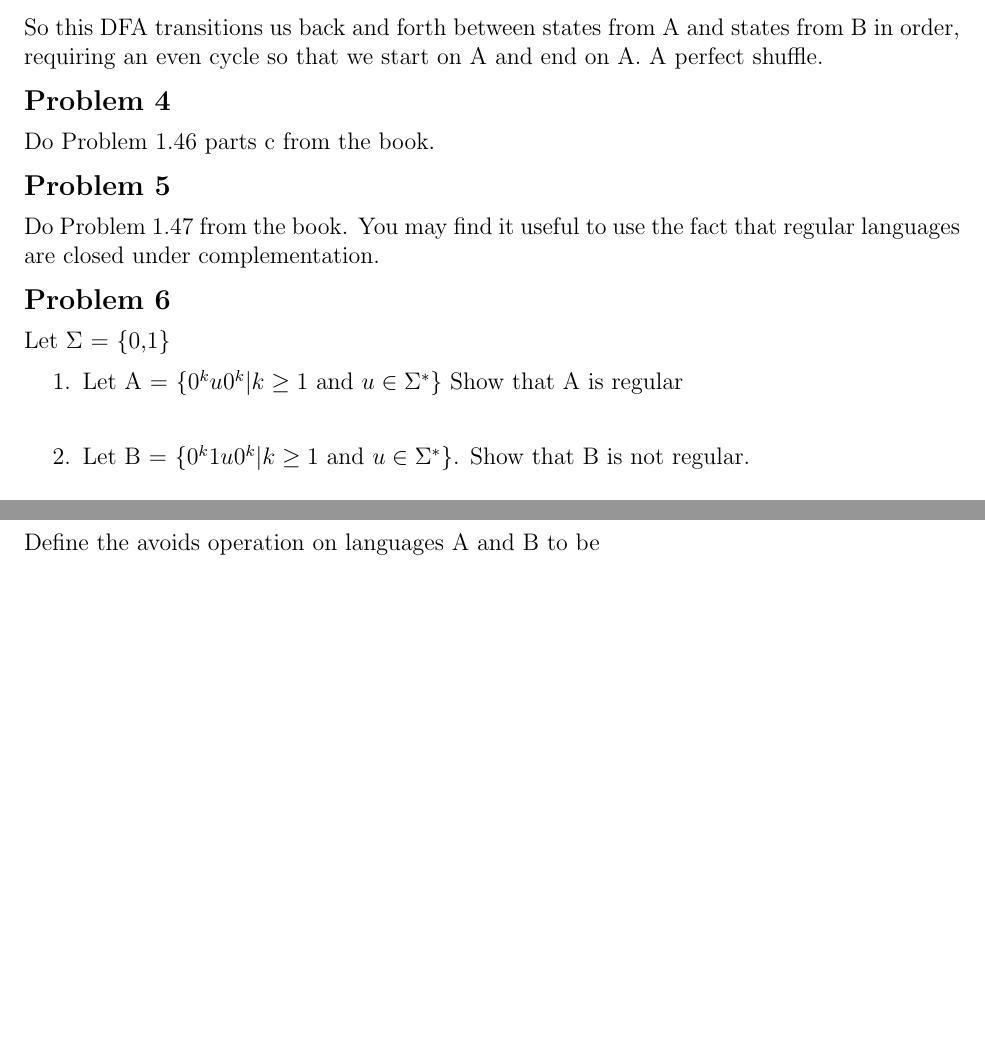
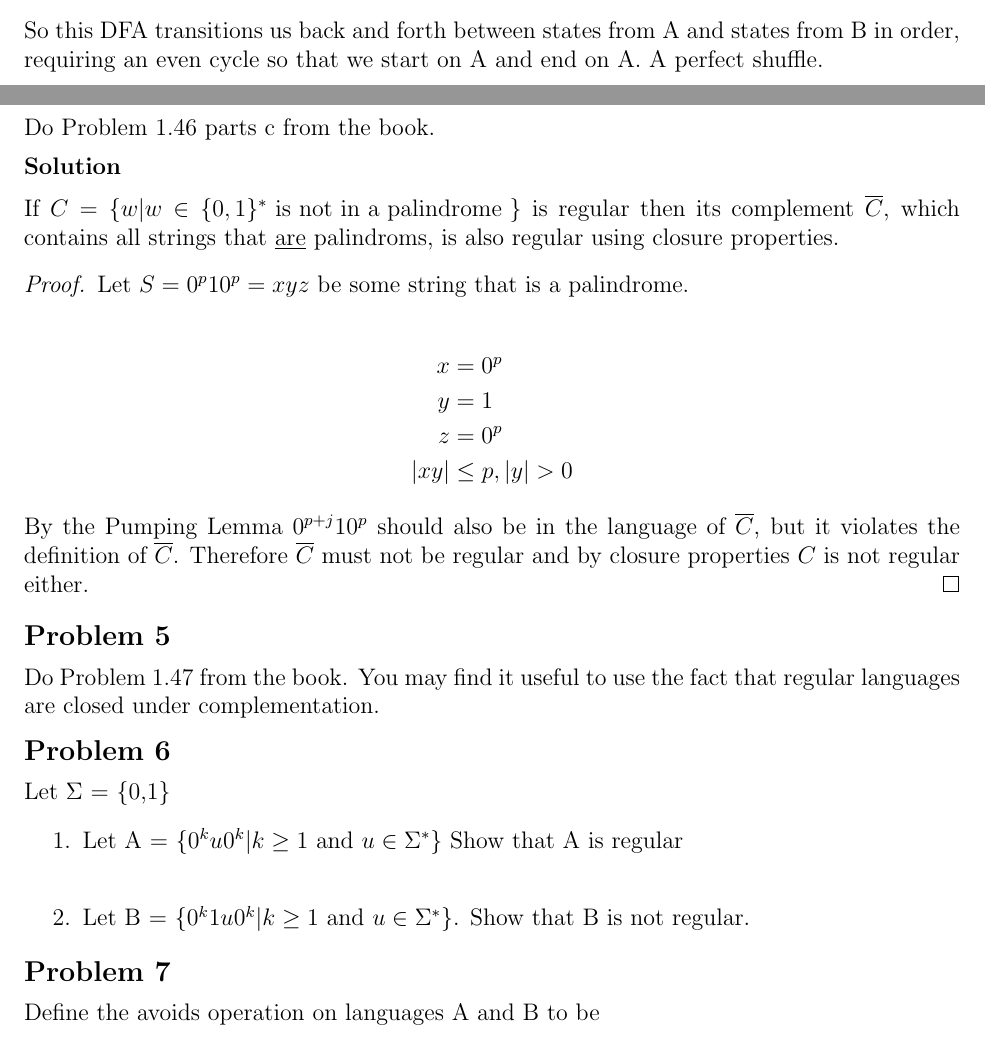
Before and after one commit to erichmenge/latex_for_homework, a LaTeX problem sheet (4011/homework_2/homework_2.tex): two parts of pages 4 and 5 of 5, joined at a grey line, cut so that both start at the same text, the shorter picture padded with empty space. Compiled offline with pdfLaTeX.

Commit message:
Finish problem 4.

```diff
--- a/4011/homework_2/homework_2.tex
+++ b/4011/homework_2/homework_2.tex
@@ -107,10 +107,25 @@
     \noindent So this DFA transitions us back and forth between states from A and states from B in order, requiring an
     even cycle so that we start on A and end on A. A perfect shuffle.
   \end{solution}
-\end{problem}
+\end{problem} \newpage
 
 \begin{problem}{4}
   Do Problem 1.46 parts c from the book.
+  \begin{solution}
+    If $C = \{ w|w \in \{ 0,1 \}^* \text{ is not in a palindrome }\}$ is regular then its complement $\overline{C}$, which contains
+    all strings that \underline{are} palindroms, is also regular using closure properties.
+    \begin{proof}
+      Let $S = 0^p10^p = xyz$ be some string that is a palindrome. \\
+      \begin{align*}
+        x &= 0^p \\
+        y &= 1 \\
+        z &= 0^p \\
+        |xy| &\le p, |y| > 0
+      \end{align*}
+      By the Pumping Lemma $0^{p+j}10^p$ should also be in the language of $\overline{C}$, but it violates the definition of
+      $\overline{C}$. Therefore $\overline{C}$ must not be regular and by closure properties $C$ is not regular either.
+    \end{proof}
+  \end{solution}
 \end{problem}
 
 \begin{problem}{5}
```
